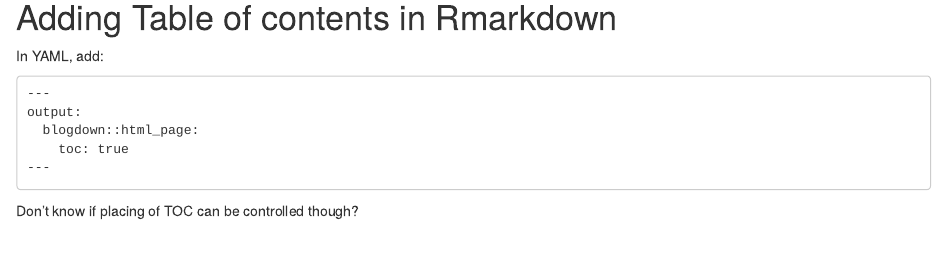
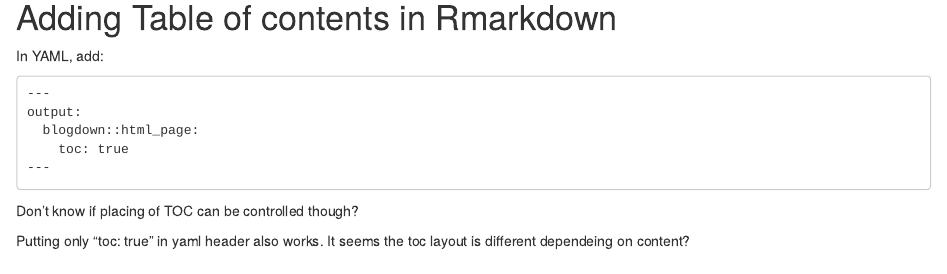
Before and after one commit to eeenilsson/ols, an R Markdown document (content/docs/2015-07-23-r-rmarkdown.Rmd): the page in a window 1100 px wide, from 630 px down. Rendered offline with R 4.5, knitr and Pandoc, with nearby package versions; drawn as R Markdown's standard HTML page in place of the format the file asks for.

Commit message:
minor changes

```diff
--- a/content/docs/2015-07-23-r-rmarkdown.Rmd
+++ b/content/docs/2015-07-23-r-rmarkdown.Rmd
@@ -44,6 +44,7 @@ output:
 
 Don't know if placing of TOC can be controlled though?
 
+Putting only "toc: true" in yaml header also works. It seems the toc layout is different dependeing on content?
 
 # Including Plots
 
```
Also changed, not shown: content/docs/authors.md, content/docs/menus.md, 47 other files.
